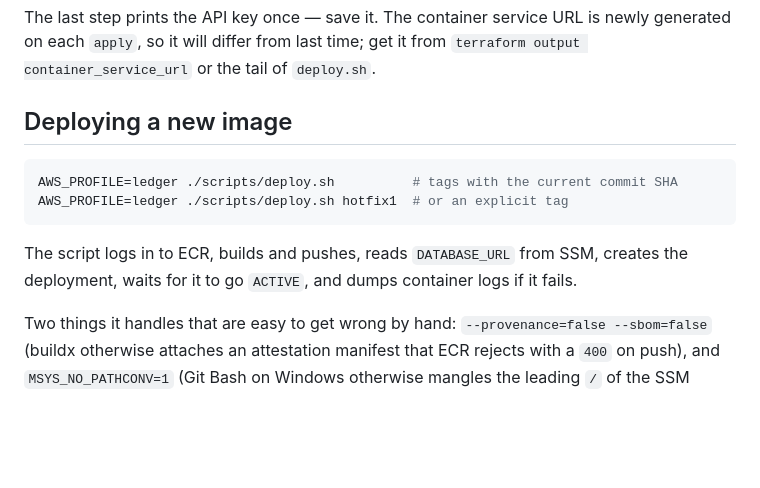
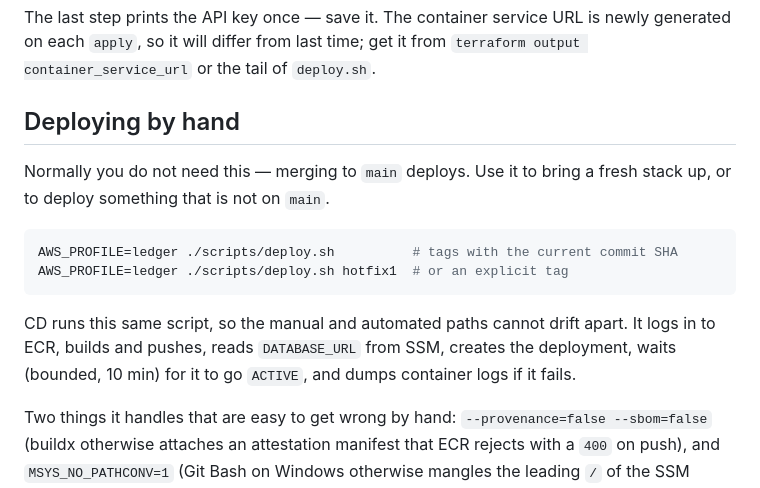
Before and after one commit to dzldebby/ledger, a Markdown page: DEPLOYMENT.md, the part around the change. Drawn GitHub-style; blank space fills up the shorter version.

Commit message:
auto: 2026-08-22 21:47 | EPLOYMENT.md

````diff
--- a/DEPLOYMENT.md
+++ b/DEPLOYMENT.md
@@ -62,16 +62,20 @@ The last step prints the API key once — save it. The container service URL is
 newly generated on each `apply`, so it will differ from last time; get it from
 `terraform output container_service_url` or the tail of `deploy.sh`.
 
-## Deploying a new image
+## Deploying by hand
+
+Normally you do not need this — merging to `main` deploys. Use it to bring a
+fresh stack up, or to deploy something that is not on `main`.
 
 ```sh
 AWS_PROFILE=ledger ./scripts/deploy.sh          # tags with the current commit SHA
 AWS_PROFILE=ledger ./scripts/deploy.sh hotfix1  # or an explicit tag
 ```
 
-The script logs in to ECR, builds and pushes, reads `DATABASE_URL` from SSM,
-creates the deployment, waits for it to go `ACTIVE`, and dumps container logs
-if it fails.
+CD runs this same script, so the manual and automated paths cannot drift apart.
+It logs in to ECR, builds and pushes, reads `DATABASE_URL` from SSM, creates the
+deployment, waits (bounded, 10 min) for it to go `ACTIVE`, and dumps container
+logs if it fails.
 
 Two things it handles that are easy to get wrong by hand:
 `--provenance=false --sbom=false` (buildx otherwise attaches an attestation
````
